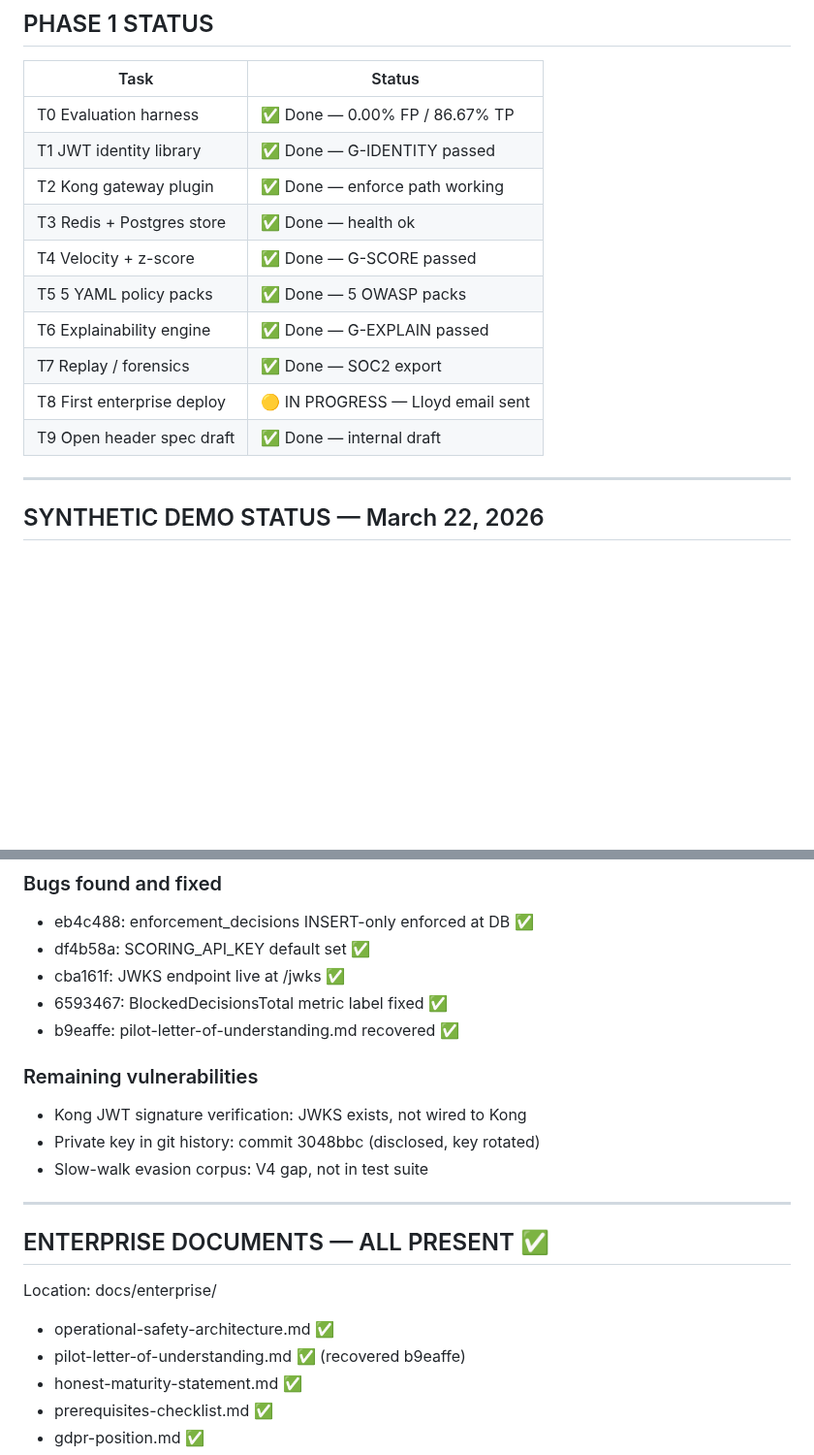
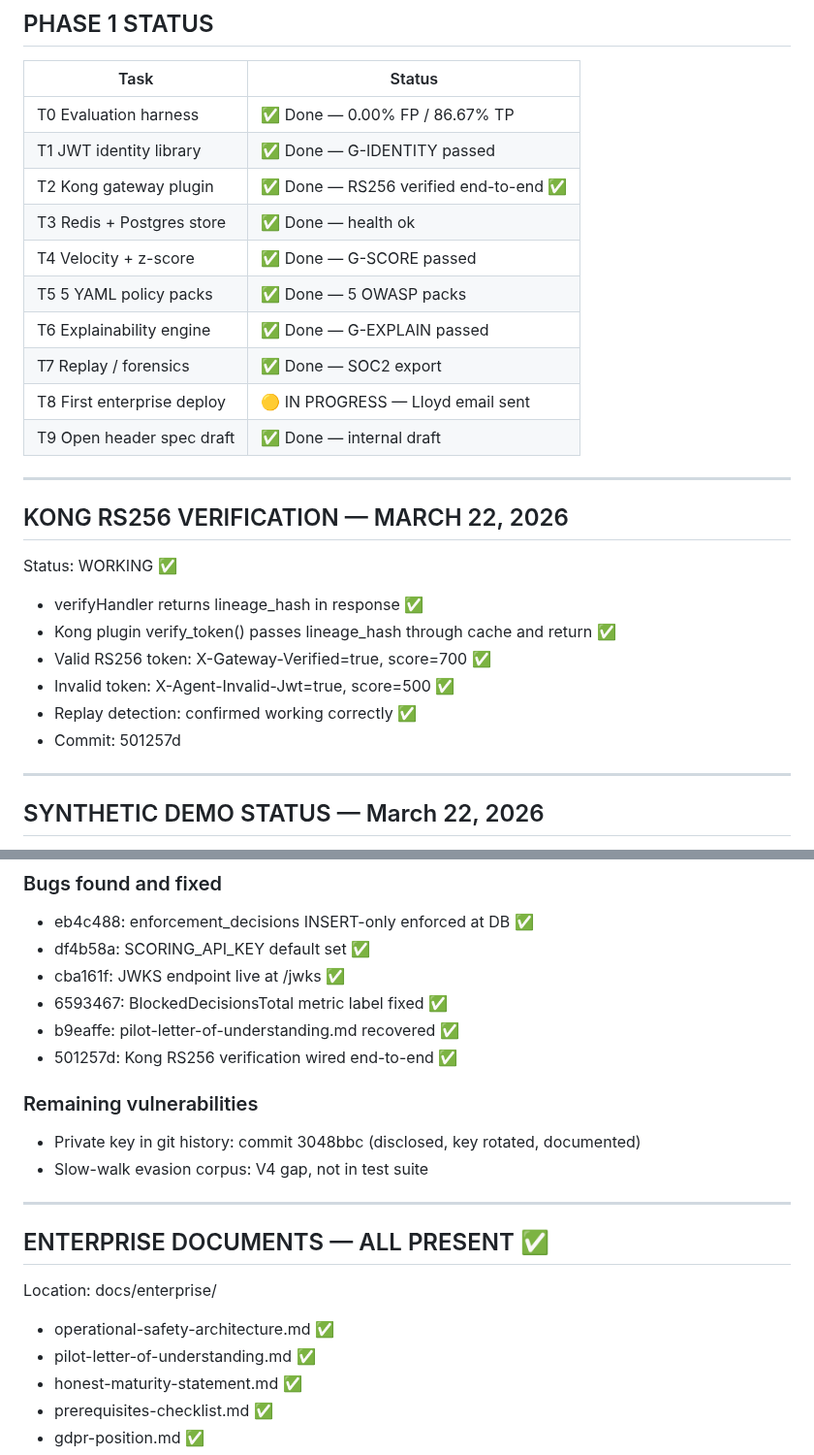
Before and after one commit to Rmasood1122/AgentRepEngine, a Markdown page: CONTINUATION_PROMPT.md, 2 parts joined by grey strips. Shown at 97% size. Drawn GitHub-style; blank space fills up the shorter version.

```diff
--- a/CONTINUATION_PROMPT.md
+++ b/CONTINUATION_PROMPT.md
@@ -53,7 +55,7 @@ Feature vector pipeline: VERIFIED ✅ — pii_field_access_rate 0.85 confirmed i
 |------|--------|
 | T0 Evaluation harness | ✅ Done — 0.00% FP / 86.67% TP |
 | T1 JWT identity library | ✅ Done — G-IDENTITY passed |
-| T2 Kong gateway plugin | ✅ Done — enforce path working |
+| T2 Kong gateway plugin | ✅ Done — RS256 verified end-to-end ✅ |
 | T3 Redis + Postgres store | ✅ Done — health ok |
 | T4 Velocity + z-score | ✅ Done — G-SCORE passed |
 | T5 5 YAML policy packs | ✅ Done — 5 OWASP packs |
@@ -61,6 +63,18 @@ Feature vector pipeline: VERIFIED ✅ — pii_field_access_rate 0.85 confirmed i
 | T7 Replay / forensics | ✅ Done — SOC2 export |
 | T8 First enterprise deploy | 🟡 IN PROGRESS — Lloyd email sent |
 | T9 Open header spec draft | ✅ Done — internal draft |
+
+---
+
+## KONG RS256 VERIFICATION — MARCH 22, 2026
+
+Status: WORKING ✅
+- verifyHandler returns lineage_hash in response ✅
+- Kong plugin verify_token() passes lineage_hash through cache and return ✅
+- Valid RS256 token: X-Gateway-Verified=true, score=700 ✅
+- Invalid token: X-Agent-Invalid-Jwt=true, score=500 ✅
+- Replay detection: confirmed working correctly ✅
+- Commit: 501257d
 
 ---
 
@@ -100,10 +114,10 @@ Composite: 84/100 ENTERPRISE-READY ✅
 - cba161f: JWKS endpoint live at /jwks ✅
 - 6593467: BlockedDecisionsTotal metric label fixed ✅
 - b9eaffe: pilot-letter-of-understanding.md recovered ✅
+- 501257d: Kong RS256 verification wired end-to-end ✅
 
 ### Remaining vulnerabilities
-- Kong JWT signature verification: JWKS exists, not wired to Kong
-- Private key in git history: commit 3048bbc (disclosed, key rotated)
+- Private key in git history: commit 3048bbc (disclosed, key rotated, documented)
 - Slow-walk evasion corpus: V4 gap, not in test suite
 
 ---
@@ -112,7 +126,7 @@ Composite: 84/100 ENTERPRISE-READY ✅
 
 Location: docs/enterprise/
 - operational-safety-architecture.md ✅
-- pilot-letter-of-understanding.md ✅ (recovered b9eaffe)
+- pilot-letter-of-understanding.md ✅
 - honest-maturity-statement.md ✅
 - prerequisites-checklist.md ✅
 - gdpr-position.md ✅
```
Also changed, not shown: other parts of CONTINUATION_PROMPT.md (+15 -11 lines).
